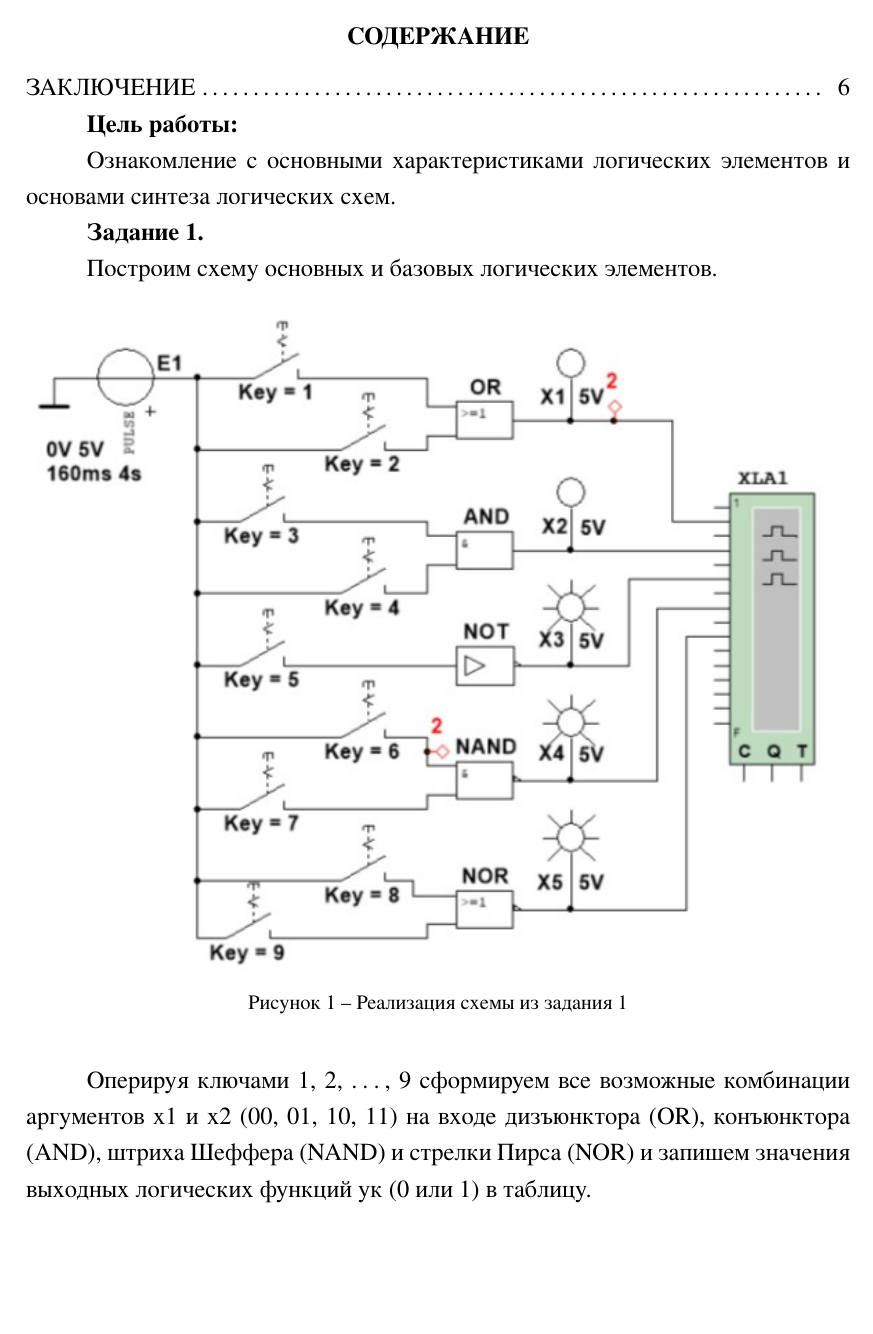
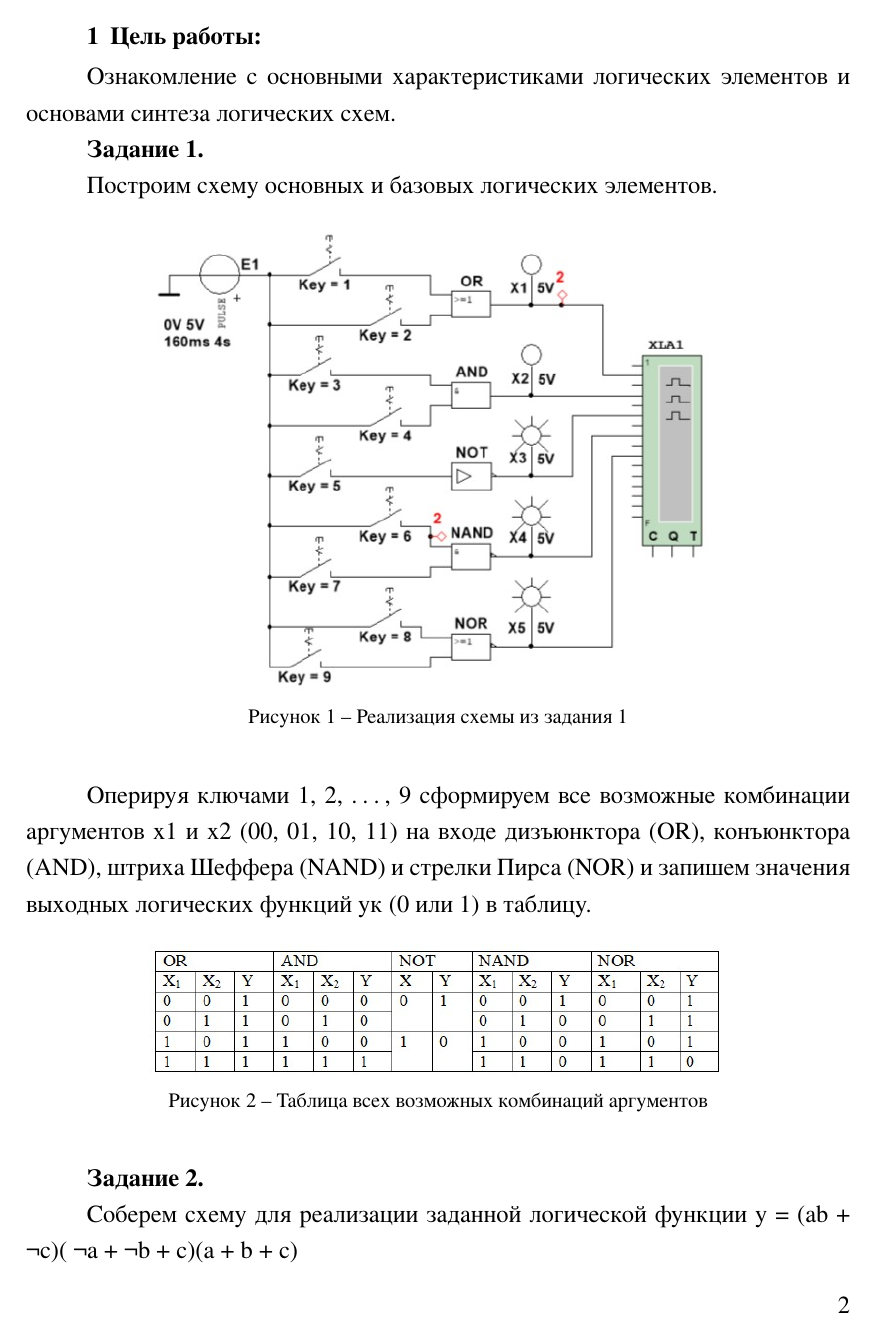
Before and after one commit to raiL0ng/circuitry, a LaTeX document (lab1/lab1.tex, which reads lab1/shiza.cls): page 2 of 6 before the commit and page 2 of 4 after it. The pictures show the PDF file lab1/lab1.pdf that the author committed with the source.

Commit message:
почистил говно за Серегой

```diff
--- a/lab1/lab1.tex
+++ b/lab1/lab1.tex
@@ -143,9 +143,7 @@
 % \secNumbering
 
 %-------------------------------------------------------------------------------------------
-\tableofcontents
-
-\textbf{Цель работы:}
+\section{Цель работы:}
 
 Ознакомление с основными характеристиками логических элементов и основами синтеза логических схем.
 
@@ -155,7 +153,7 @@
 
     \begin{figure}[H]
         \centering      %размер рисунка       здесь находится название файла рисунка, без указания формата
-        \includegraphics[width=1.\textwidth]{1}
+        \includegraphics[width=0.7\textwidth]{1}
         \caption{Реализация схемы из задания 1}
         \label{fig:image1}
     \end{figure}
@@ -166,7 +164,7 @@
 
     \begin{figure}[H]
         \centering      %размер рисунка       здесь находится название файла рисунка, без указания формата
-        \includegraphics[width=1.\textwidth]{2}
+        \includegraphics[width=0.7\textwidth]{2}
         \caption{Таблица всех возможных комбинаций аргументов}
         \label{fig:image1}
     \end{figure}
@@ -184,9 +182,9 @@
 
 Функция равна нулю при любых входных сигналах.
 
-\textbf{Вывод:} ознакомились с основными характеристиками логических элементов и основами синтеза логических схем.
+\textbf{Вывод:} ознакомились с основными характеристиками логических элементов и основами синтеза логических схем.\\
 
-\textbf{Тестовые задания к работе 29:}
+\section{Тестовые задания к работе 29:}
 
 \begin{enumerate}
     \item Укажите признаки характеризующие основные логические элементы:
--- a/lab1/shiza.cls
+++ b/lab1/shiza.cls
@@ -64,7 +64,7 @@
 
 
 \def\studenttitle#1{\gdef\@studenttitle{#1}}\studenttitle{\cyr\cyrs\cyrt%
-\cyru\cyrd\cyre\cyrn\cyrt\cyra}
+\cyru\cyrd\cyre\cyrn\cyrt\cyro\cyrv}
 \def\studentdone#1{\gdef\@studentdone{#1}}\studentdone{\cyrp\cyrr\cyro%
 \cyrsh\cyre\cyrd\cyrsh\cyre\cyrg\cyro}
 \def\studentfemale{\studenttitle{\cyrs\cyrt\cyru\cyrd\cyre\cyrn\cyrt%
```
Also changed, not shown: lab1/lab1.pdf, lab1/lab1.tex (14 more changed lines).
